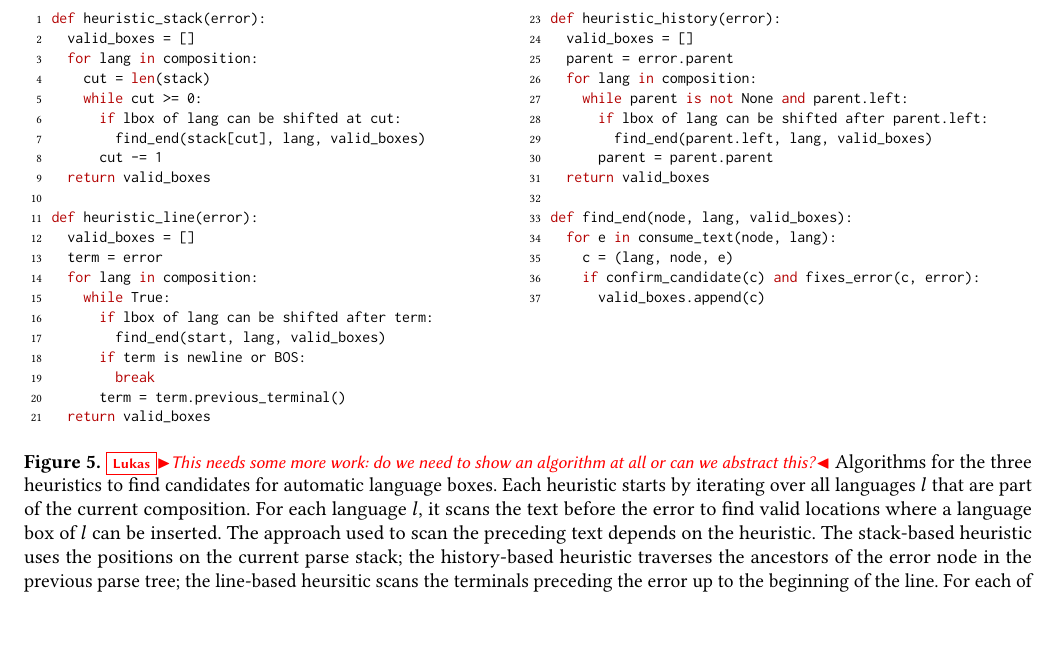
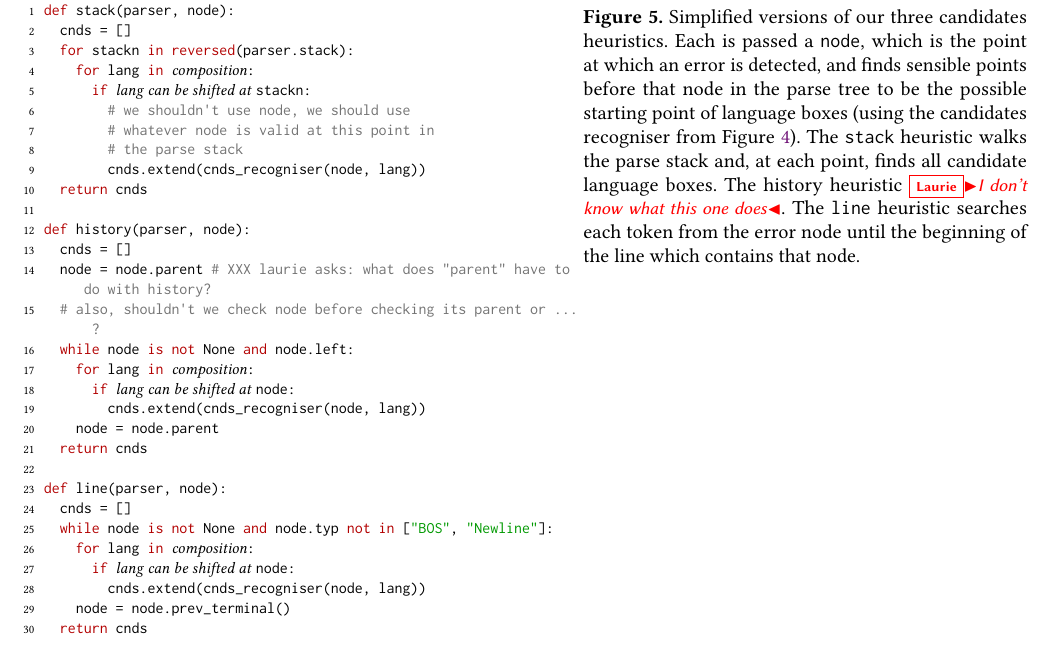
Before and after one commit to softdevteam/auto_lbox_paper, a LaTeX paper (auto_lbox.tex): part of page 7 of 14, cut at the place of the change, the shorter picture padded with empty space. Compiled offline with pdfLaTeX.

Commit message:
Edit the candidates heuristics, including Figure 5.
However, it's very clear that I don't understand the history heuristic at the
moment.

```diff
--- a/auto_lbox.tex
+++ b/auto_lbox.tex
@@ -676,67 +680,47 @@ candidates.
 \begin{lstdefault}[]
-def heuristic_stack(error):
-  valid_boxes = []
-  for lang in <!\textit{composition}!>:
-    cut = len(stack)
-    while cut >= 0:
-      if <!\textit{lbox of lang can be shifted at cut}!>:
-        find_end(stack[cut], lang, valid_boxes)
-      cut -= 1
-  return valid_boxes
+def stack(parser, node):
+  cnds = []
+  for stackn in reversed(parser.stack):
+    for lang in <!\textrm{\textit{composition}}!>:
+      if <!\textrm{\textit{lang can be shifted at \texttt{stackn}}}!>:
+        # we shouldn't use node, we should use
+        # whatever node is valid at this point in
+        # the parse stack
+        cnds.extend(cnds_recogniser(node, lang))
+  return cnds
 
-def heuristic_line(error):
-  valid_boxes = []
-  term = error
-  for lang in <!\textit{composition}!>:
-    while True:
-      if <!\textit{lbox of lang can be shifted after term}!>:
-        find_end(start, lang, valid_boxes)
-      if <!\textit{term is newline or BOS}!>:
-        break
-      term = term.previous_terminal()
-  return valid_boxes
+def history(parser, node):
+  cnds = []
+  node = node.parent # XXX laurie asks: what does "parent" have to do with history?
+  # also, shouldn't we check node before checking its parent or ... ?
+  while node is not None and node.left:
+    for lang in <!\textrm{\textit{composition}}!>:
+      if <!\textrm{\textit{lang can be shifted at \texttt{node}}}!>:
+        cnds.extend(cnds_recogniser(node, lang))
+    node = node.parent
+  return cnds
+
+def line(parser, node):
+  cnds = []
+  while node is not None and node.typ not in ["BOS", "Newline"]:
+    for lang in <!\textrm{\textit{composition}}!>:
+      if <!\textrm{\textit{lang can be shifted at \texttt{node}}}!>:
+        cnds.extend(cnds_recogniser(node, lang))
+    node = node.prev_terminal()
+  return cnds
 \end{lstdefault}
 \end{minipage}
-\begin{minipage}[t]{0.49\textwidth}
-\begin{lstdefault}[firstnumber=23]
-def heuristic_history(error):
-  valid_boxes = []
-  parent = error.parent
-  for lang in <!\textit{composition}!>:
-    while parent is not None and parent.left:
-      if <!\textit{lbox of lang can be shifted after parent.left}!>:
-        find_end(parent.left, lang, valid_boxes)
-      parent = parent.parent
-  return valid_boxes
-
-def find_end(node, lang, valid_boxes):
-  for e in consume_text(node, lang):
-    c = (lang, node, e)
-    if confirm_candidate(c) and fixes_error(c, error):
-      valid_boxes.append(c)
-\end{lstdefault}
+\begin{minipage}[t]{0.44\textwidth}
+  \caption{Simplified versions of our three candidates heuristics. Each is
+  passed a \texttt{node}, which is the point at which an error is detected, and
+finds sensible points before that node in the parse tree to be the possible
+starting point of language boxes (using the candidates recogniser from
+Figure~\ref{fig:recogniser}). The \texttt{stack} heuristic walks the parse
+stack and, at each point, finds all candidate language boxes. The history
+heuristic \laurie{I don't know what this one does}. The \texttt{line} heuristic
+searches each token from the error node until the beginning of the line which
+contains that node.}
 \end{minipage}
-\caption{
-\lukas{This needs some more work: do we need to show
-an algorithm at all or can we abstract this?}
-Algorithms for the three heuristics to find candidates for automatic language
-boxes. Each heuristic starts by iterating over all languages $l$ that are part
-of the current composition. For each language $l$, it scans the text
-before the error to find valid locations where a language box of $l$ can be
-inserted. The approach used to scan the preceding text depends on the heuristic.
-The stack-based heuristic uses the positions on the current parse stack; the
-history-based heuristic traverses the ancestors of the error node in the previous
-parse tree; the line-based heursitic scans the terminals preceding the error up to the
-beginning of the line.
-For each of
-those locations the heuristic then tries to consume the following input, using $l$'s lexer and
-parser, and produces a candidate whenever the consumed text is a valid program in
-$l$; \texttt{consume\_text} (shown in Figure \ref{lst_consume_text}) stops when it can't consume any more input, because either the remaining
-input is invalid in $l$, or there is no more text to consume. Afterwards, the heuristic needs to
-confirm that the produced candidate fixes the previous error and
-doesn't introduce any new ones.
-Candidates are returned in the order they are found: the closer to the error and
-the shorter they are, the higher they are in the list.}
 \label{lst_find_candidates}
 \end{figure*}
 
```
Also changed, not shown: auto_lbox.tex (28 more changed lines).
